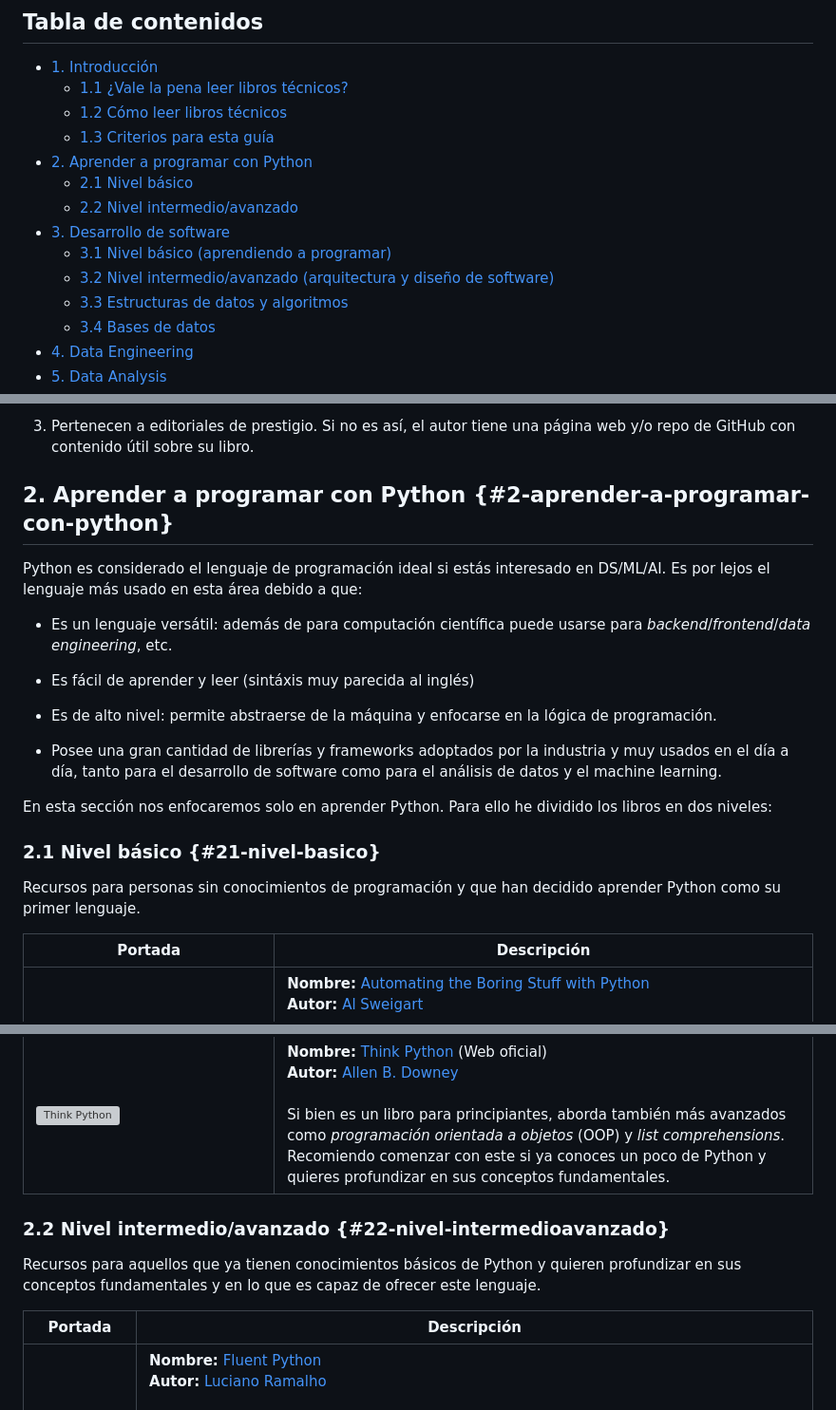
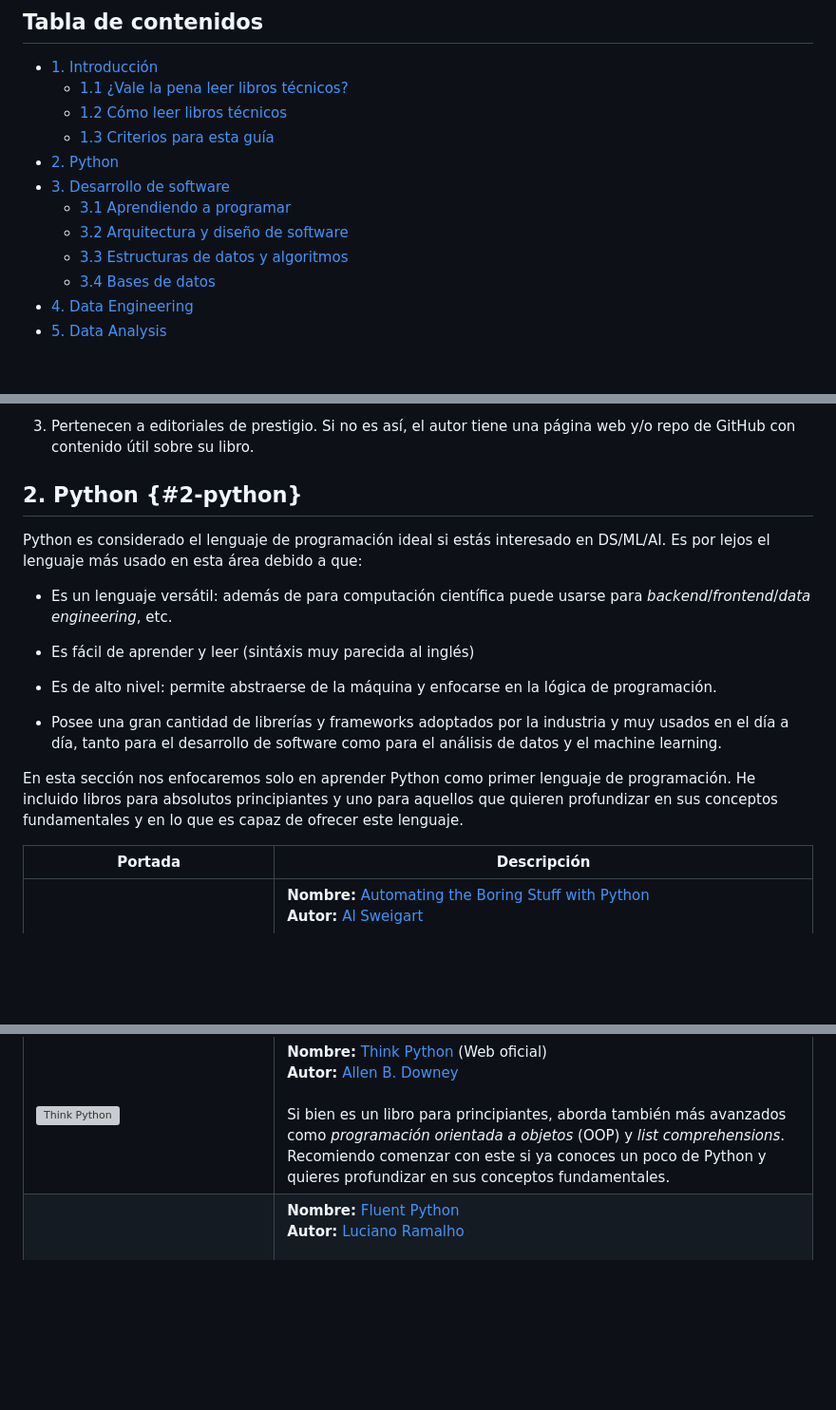
Before and after one commit to anibalrojosan/anibalrojosan.github.io, a Markdown page: blog/posts/2026-04-09-technical-books-es.md, 3 parts joined by grey strips. Shown at 95% size. Rendered like a GitHub page; blank space fills up the shorter version; grey boxes are pictures that could not be loaded.

Commit message:
blog: update tech books blog

```diff
--- a/blog/posts/2026-04-09-technical-books-es.md
+++ b/blog/posts/2026-04-09-technical-books-es.md
@@ -8,12 +8,10 @@ En este post he reunido **libros técnicos** que he usado y que me han sido úti
     - [1.1 ¿Vale la pena leer libros técnicos?](#11-vale-la-pena-leer-libros-tecnicos)
     - [1.2 Cómo leer libros técnicos](#12-como-leer-libros-tecnicos)
     - [1.3 Criterios para esta guía](#13-criterios-para-esta-guía)
-- [2. Aprender a programar con Python](#2-aprender-a-programar-con-python)
-    - [2.1 Nivel básico](#21-nivel-basico)
-    - [2.2 Nivel intermedio/avanzado](#22-nivel-intermedioavanzado)
+- [2. Python](#2-python)
 - [3. Desarrollo de software](#3-desarrollo-de-software)
-    - [3.1 Nivel básico (aprendiendo a programar)](#31-nivel-basico-aprendiendo-a-programar)
-    - [3.2 Nivel intermedio/avanzado (arquitectura y diseño de software)](#32-nivel-intermedioavanzado-arquitectura-y-diseno-de-software)
+    - [3.1 Aprendiendo a programar](#31-aprendiendo-a-programar)
+    - [3.2 Arquitectura y diseño de software](#32-arquitectura-y-diseno-de-software)
     - [3.3 Estructuras de datos y algoritmos](#33-estructuras-de-datos-y-algoritmos)
     - [3.4 Bases de datos](#34-bases-de-datos)
 - [4. Data Engineering](#4-data-engineering)
@@ -58,7 +56,7 @@ Siguiendo los criterios que expuse en mi blog de [cursos online que recomiendo](
 
 3. Pertenecen a editoriales de prestigio. Si no es así, el autor tiene una página web y/o repo de GitHub con contenido útil sobre su libro.
 
-## 2. Aprender a programar con Python {#2-aprender-a-programar-con-python}
+## 2. Python {#2-python}
 
 Python es considerado el lenguaje de programación ideal si estás interesado en DS/ML/AI. Es por lejos el lenguaje más usado en esta área debido a que:
 
@@ -70,24 +68,13 @@ Python es considerado el lenguaje de programación ideal si estás interesado en
 
 - Posee una gran cantidad de librerías y frameworks adoptados por la industria y muy usados en el día a día, tanto para el desarrollo de software como para el análisis de datos y el machine learning.
 
-En esta sección nos enfocaremos solo en aprender Python. Para ello he dividido los libros en dos niveles:
-
-### 2.1 Nivel básico {#21-nivel-basico}
-
-Recursos para personas sin conocimientos de programación y que han decidido aprender Python como su primer lenguaje.
+En esta sección nos enfocaremos solo en aprender Python como primer lenguaje de programación. He incluido libros para absolutos principiantes y uno para aquellos que quieren profundizar en sus conceptos fundamentales y en lo que es capaz de ofrecer este lenguaje.
 
 | Portada | Descripción |
 | --- | --- |
 | ![Automating the boring stuff with Python](images/books/python/automating-the-boring-stuff-with-python.png) | **Nombre:** [Automating the Boring Stuff with Python](https://automatetheboringstuff.com/) <br> **Autor:** [Al Sweigart](https://inventwithpython.com/) <br><br> Este libro cubre todo lo básico, desde sintáxis, control de flujo, funciones y estructuras de datos básicas hasta manipulación de archivos y web scraping. Muy recomendado para principiantes.|
 | ![Python Crash Course](images/books/python/python-crash-course.png) | **Nombre:** [Python Crash Course](https://www.oreilly.com/library/view/python-crash-course/9781098156664/) <br> **Autor:** [Eric Matthes](https://ehmatthes.github.io/) <br><br> Igual que el libro anterior, pero con un enfoque más práctico y ejemplos más realistas. Puede que resuene más contigo si es que te gusta aprender siendo consciente más de las aplicaciones prácticas en vez de solo teoría. |
 | ![Think Python](images/books/python/think-python.png) | **Nombre:** [Think Python](https://allendowney.github.io/ThinkPython/) (Web oficial) <br> **Autor:** [Allen B. Downey](https://www.allendowney.com/wp/) <br><br> Si bien es un libro para principiantes, aborda también más avanzados como *programación orientada a objetos* (OOP) y *list comprehensions*. Recomiendo comenzar con este si ya conoces un poco de Python y quieres profundizar en sus conceptos fundamentales. |
-
-### 2.2 Nivel intermedio/avanzado {#22-nivel-intermedioavanzado}
-
-Recursos para aquellos que ya tienen conocimientos básicos de Python y quieren profundizar en sus conceptos fundamentales y en lo que es capaz de ofrecer este lenguaje.
-
-| Portada | Descripción |
-| --- | --- |
 | ![Fluent Python](images/books/python/fluent-python.png) | **Nombre:** [Fluent Python](https://www.fluentpython.com/) <br> **Autor:** [Luciano Ramalho](https://www.linkedin.com/in/lucianoramalho/?originalSubdomain=br) <br><br> La primera vez que me crucé con este libro creí que estaba enfocado en principiantes. Tan pronto comencé a leerlo, me di cuenta que no entendía nada, vi su índice y estaba lleno de conceptos de los que no había escuchado. Resulta que este libro en realidad es una guía más avanzada. <br> Toca temas como *dunder methods*, *context managers*, *generadores*, *iteradores*, *closures*, *decoradores*, *programación orientada a objetos*, *type hints* (muy usados en ML/AI), *concurrencia* y *metaprogramación*. <br> Si ya tienes conocimientos de Python, este libro es una excelente opción para profundizar en qué más ofrece este lenguaje además de lo básico. |
 
 ## 3. Desarrollo de software {#3-desarrollo-de-software}
```
Also changed, not shown: other parts of blog/posts/2026-04-09-technical-books-es.md (+2 -2 lines), blog/posts/2026-04-09-technical-books-en.md (+5 -18 lines).
